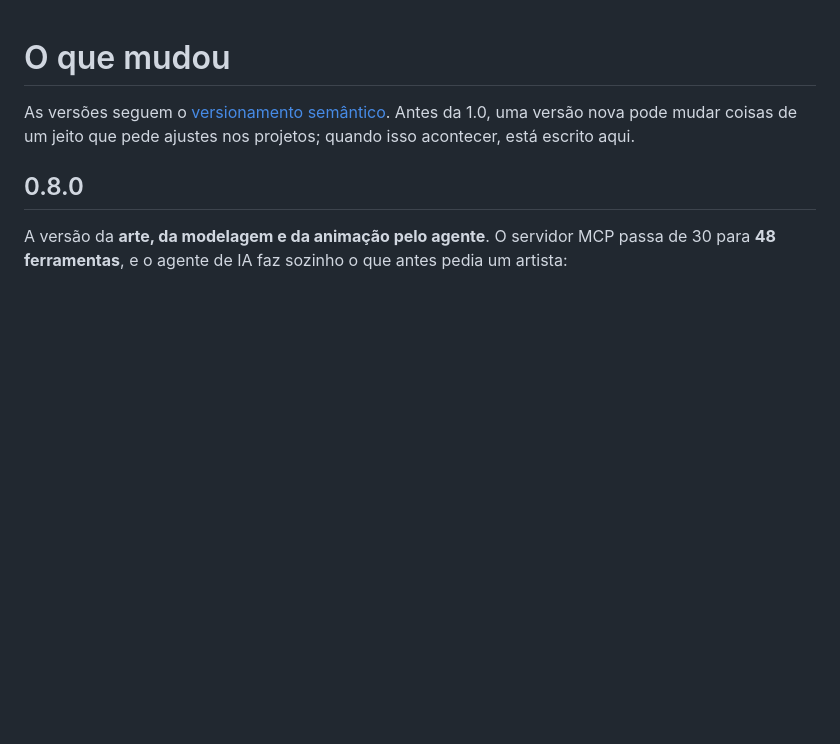
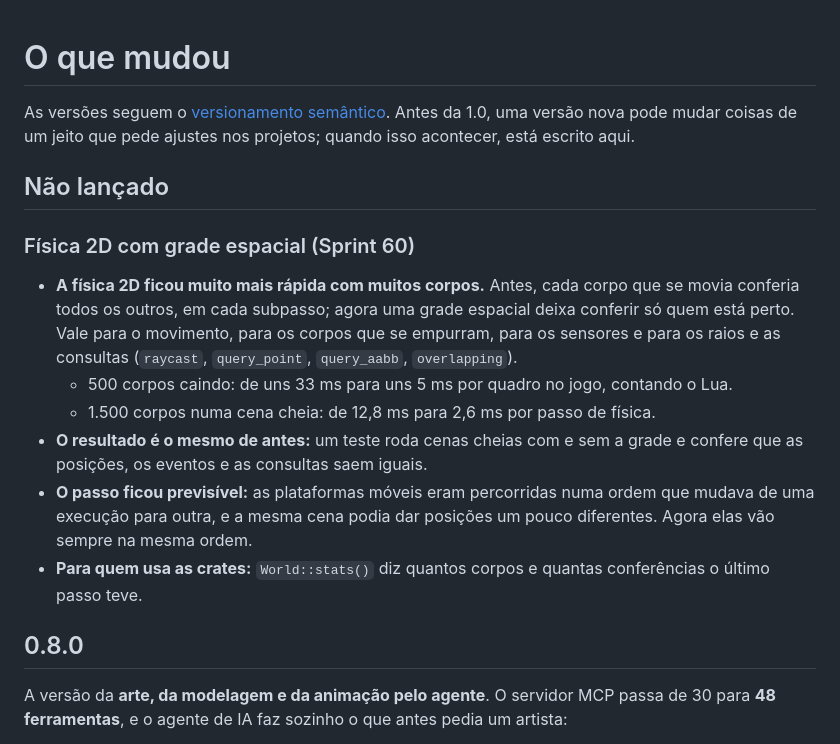
Before and after one commit to nereuneto/nn-engine, a Markdown page: CHANGELOG.md, the part around the change. Rendered like a GitHub page; blank space fills up the shorter version.

Commit message:
S60: CHANGELOG
Co-Authored-By: Claude Opus 5.5 <noreply@anthropic.com>
Claude-Session: https://claude.ai/code/session_019HQhtXMJFTUUWW1iWbYT25

```diff
--- a/CHANGELOG.md
+++ b/CHANGELOG.md
@@ -1,6 +1,17 @@
 # O que mudou
 
 As versões seguem o [versionamento semântico](https://semver.org/lang/pt-BR/). Antes da 1.0, uma versão nova pode mudar coisas de um jeito que pede ajustes nos projetos; quando isso acontecer, está escrito aqui.
+
+## Não lançado
+
+### Física 2D com grade espacial (Sprint 60)
+
+- **A física 2D ficou muito mais rápida com muitos corpos.** Antes, cada corpo que se movia conferia todos os outros, em cada subpasso; agora uma grade espacial deixa conferir só quem está perto. Vale para o movimento, para os corpos que se empurram, para os sensores e para os raios e as consultas (`raycast`, `query_point`, `query_aabb`, `overlapping`).
+  - 500 corpos caindo: de uns 33 ms para uns 5 ms por quadro no jogo, contando o Lua.
+  - 1.500 corpos numa cena cheia: de 12,8 ms para 2,6 ms por passo de física.
+- **O resultado é o mesmo de antes:** um teste roda cenas cheias com e sem a grade e confere que as posições, os eventos e as consultas saem iguais.
+- **O passo ficou previsível:** as plataformas móveis eram percorridas numa ordem que mudava de uma execução para outra, e a mesma cena podia dar posições um pouco diferentes. Agora elas vão sempre na mesma ordem.
+- **Para quem usa as crates:** `World::stats()` diz quantos corpos e quantas conferências o último passo teve.
 
 ## 0.8.0
 
```
